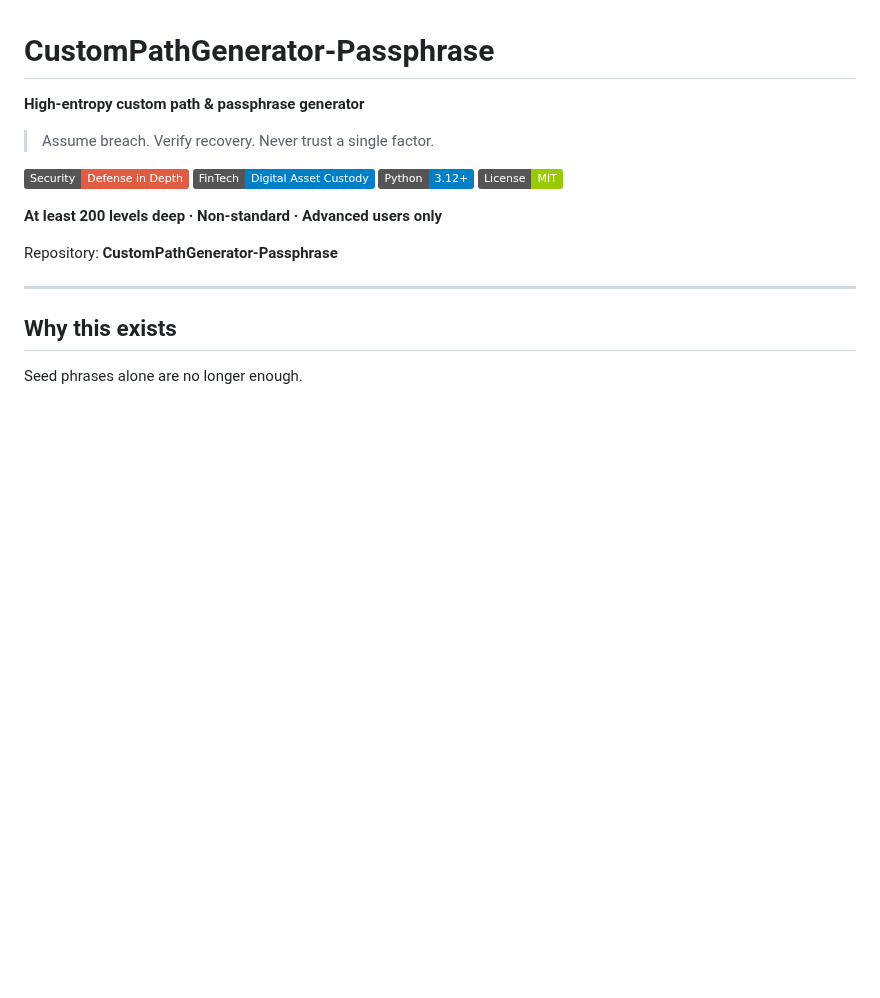
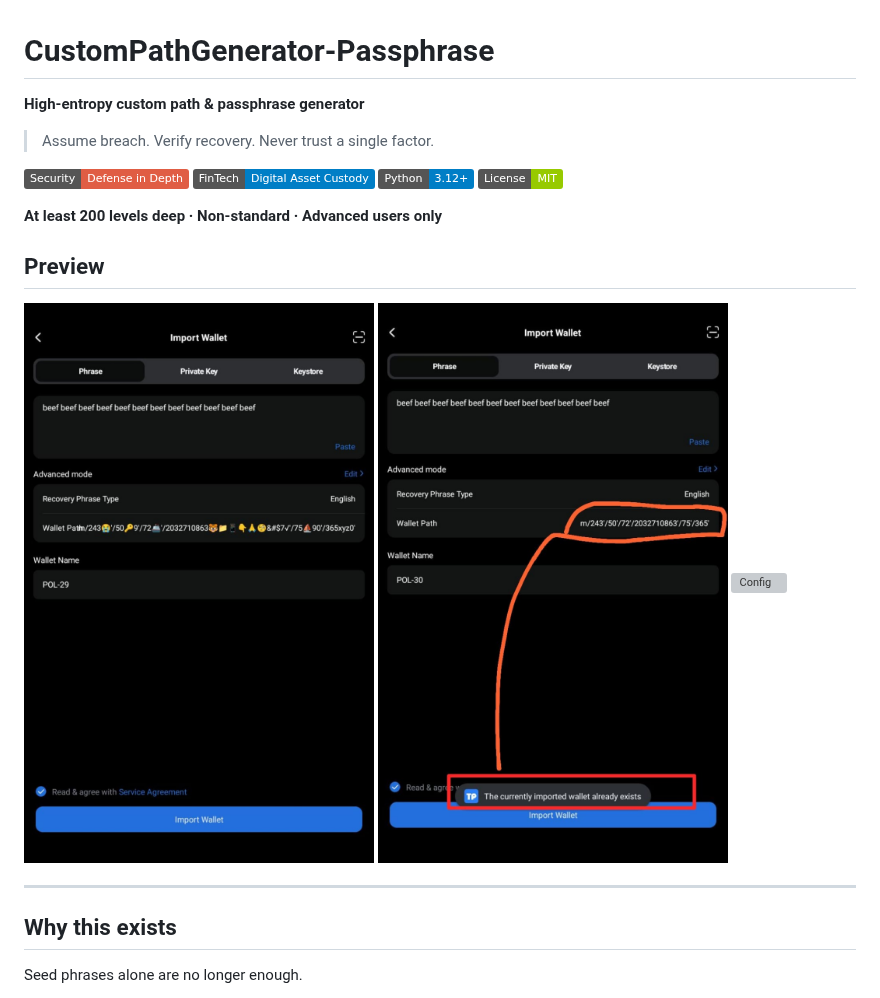
Before and after one commit to yusfat/CustomPathGenerator-Passphrase, a Markdown page: README.md, the part around the change. Drawn GitHub-style; pictures changed too: assets/screenshots/01-main.png (added), assets/screenshots/02-output.png (added); badges without logos; blank space fills up the shorter version; grey boxes are pictures that could not be loaded.

Commit message:
docs: add preview screenshots (1.9M) and fix README structure

```diff
--- a/README.md
+++ b/README.md
@@ -11,7 +11,11 @@
 
 **At least 200 levels deep · Non-standard · Advanced users only**
 
-Repository: **CustomPathGenerator-Passphrase**
+## Preview
+
+![Main](assets/screenshots/01-main.png)
+![Output](assets/screenshots/02-output.png)
+![Config](assets/screenshots/03-config.png)
 
 ---
 
```
Also changed, not shown: 1 other file.
